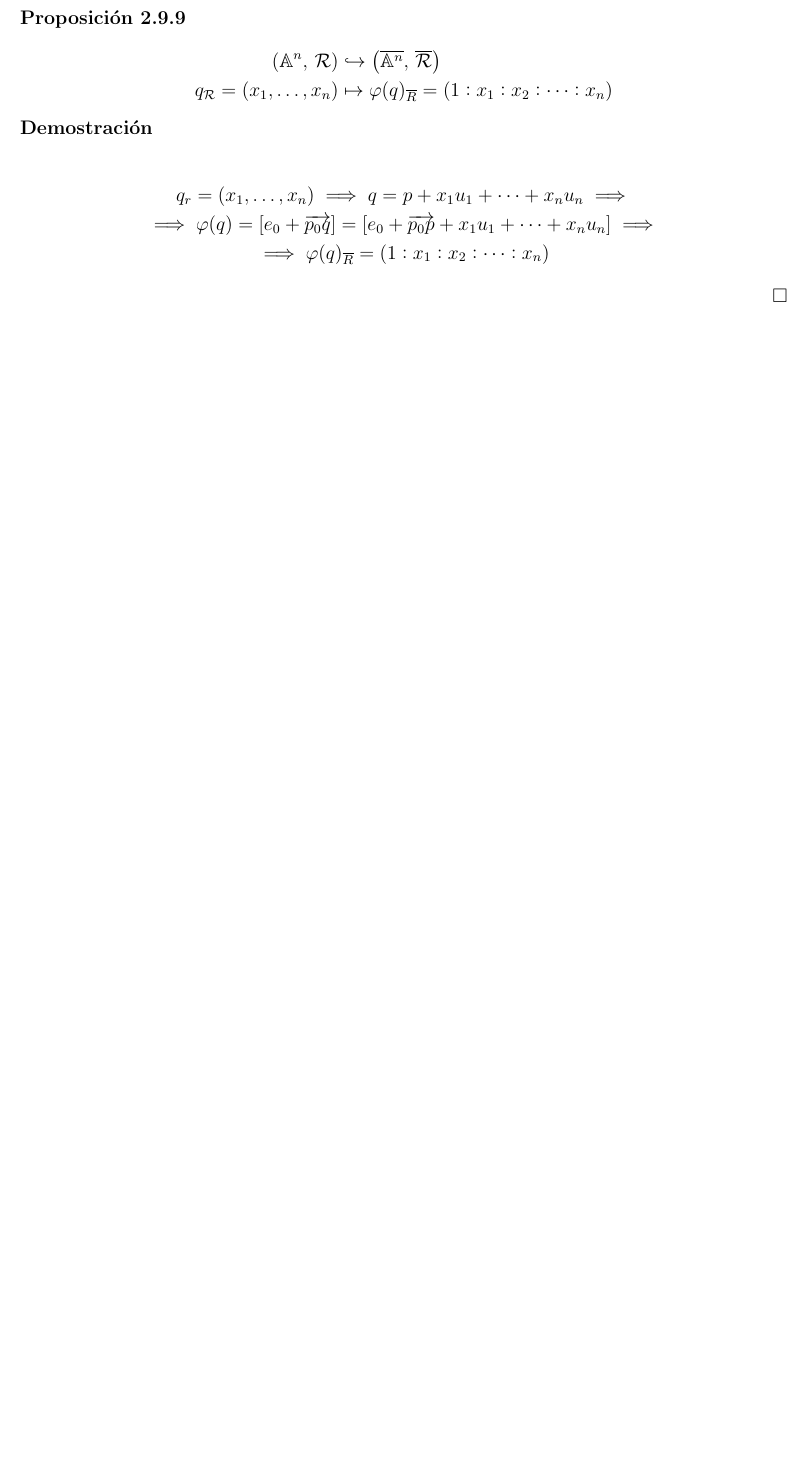
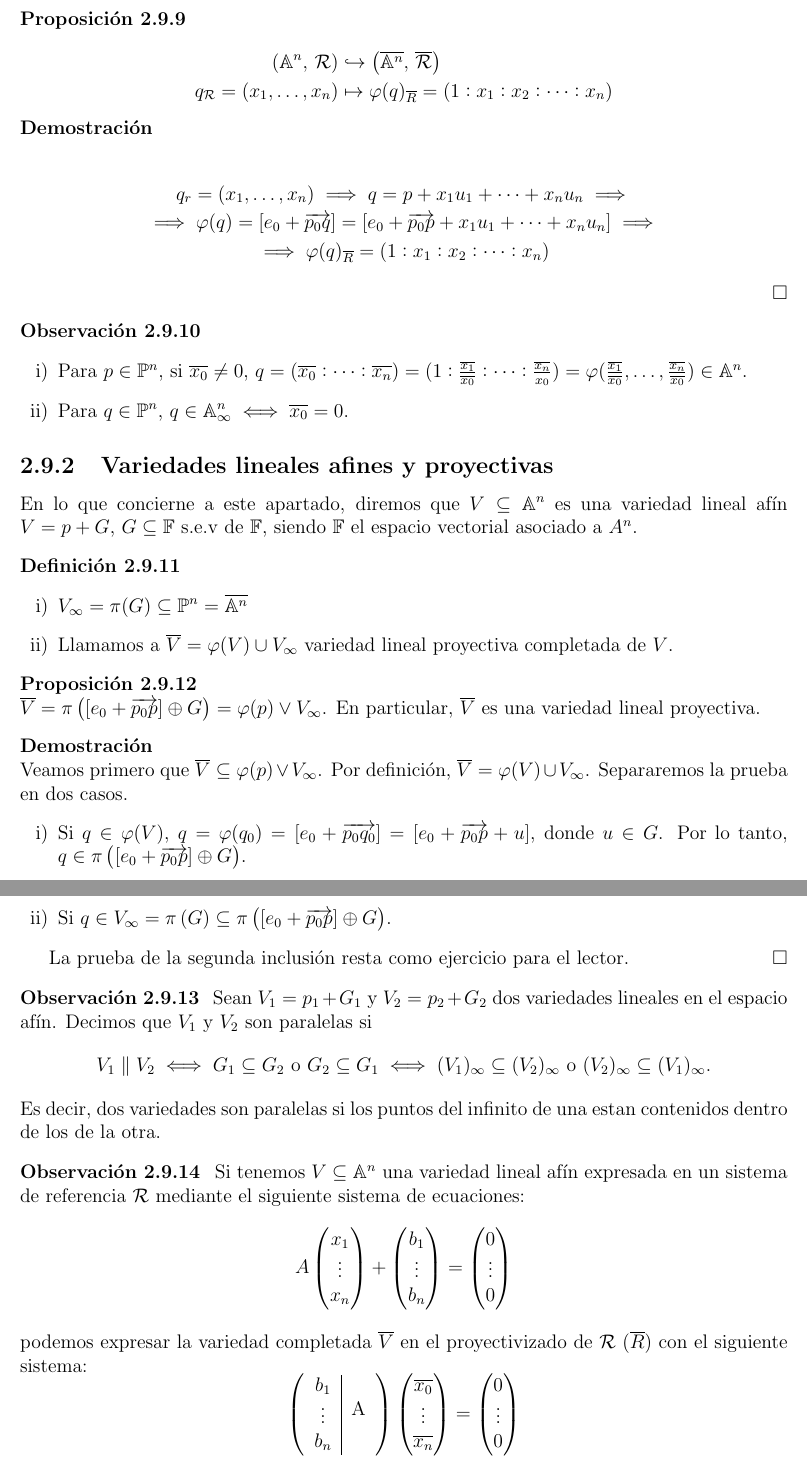
Before and after one commit to ApuntsFME/LatexFME, a LaTeX book (Algebra_Multilineal_i_Geometria_Projectiva/main.tex, which reads Algebra_Multilineal_i_Geometria_Projectiva/tema_dos.tex): part of page 58 of 88 before the commit and two parts of pages 58 and 59 of 90 after it, the two joined at a grey line, cut so that both start at the same text, the shorter picture padded with empty space. Compiled offline with pdfLaTeX; TikZ figures are drawn from their code, not taken from saved files.

```diff
--- a/Algebra_Multilineal_i_Geometria_Projectiva/main.tex
+++ b/Algebra_Multilineal_i_Geometria_Projectiva/main.tex
@@ -5,7 +5,7 @@
 \usepackage[pdftex]{hyperref}
 \usepackage{amsmath,amsthm,amssymb,graphicx,mathtools,tikz,hyperref,enumerate}
 \usepackage{mdframed,cleveref,cancel,stackengine,pgfplots,pgf,mathrsfs,thmtools}
-\usepackage{xfrac,stmaryrd,commath}
+\usepackage{xfrac,stmaryrd,commath,multirow}
 %\usepackage[spanish]{babel}
 
 \newmdenv[leftline=false,topline=false]{topright}
--- a/Algebra_Multilineal_i_Geometria_Projectiva/tema_dos.tex
+++ b/Algebra_Multilineal_i_Geometria_Projectiva/tema_dos.tex
@@ -1864,4 +1864,90 @@
   \end{gather*}
 \end{proof}
 
-%\begin{obs}
+\begin{obs}
+  \begin{enumerate}[i)]
+    \item[]
+    \item Para $p \in \Po^n$, si $\overline{x_0} \neq 0$, $q = (\overline{x_0}:
+      \dots:\overline{x_n}) = (1:\frac{\overline{x_1}}{\overline{x_0}}:
+      \dots:\frac{\overline{x_n}}{x_0}) = \varphi(\frac{\overline{x_1}}{\overline{x_0}}
+      ,\dots,\frac{\overline{x_n}}{\overline{x_0}}) \in \A^n.$
+    \item Para $q \in \Po^n$, $q \in \A^n_\infty \iff \overline{x_0} = 0$.
+  \end{enumerate}
+\end{obs}
+
+\subsection{Variedades lineales afines y proyectivas}
+
+En lo que concierne a este apartado, diremos que $V \subseteq \A^n$ es una variedad
+lineal afín $V = p+G$, $G \subseteq \F$ s.e.v de $\F$, siendo $\F$ el espacio vectorial
+asociado a $A^n$.
+
+\begin{defi}
+  \begin{enumerate}[i)]
+    \item[]
+    \item $V_\infty = \pi(G) \subseteq \Po^n = \overline{\A^n}$
+    \item Llamamos a $\overline{V} = \varphi(V) \cup V_\infty$ variedad lineal
+      proyectiva completada de $V$.
+  \end{enumerate}
+\end{defi}
+
+\begin{prop}
+  $\overline{V} = \pi \lp [e_0 + \overrightarrow{p_0p}] \oplus G \rp = \varphi(p) \vee
+  V_\infty$. En particular, $\overline{V}$ es una variedad lineal proyectiva.
+\end{prop}
+
+\begin{proof}
+  Veamos primero que $\overline{V} \subseteq \varphi(p) \vee V_\infty$. Por definición,
+  $\overline{V} = \varphi(V) \cup V_\infty$. Separaremos la prueba en dos casos.
+  \begin{enumerate}[i)]
+    \item Si $q \in \varphi(V)$, $q = \varphi(q_0) = [e_0 + \overrightarrow{p_0q_0}]
+        = [e_0 + \overrightarrow{p_0p}+u]$, donde $u \in G$. Por lo tanto,
+        $q \in \pi \lp[e_0 + \overrightarrow{p_0p}] \oplus G \rp$.
+      \item Si $q \in V_\infty = \pi \lp G \rp \subseteq \pi \lp [e_0 + \overrightarrow{p_0
+        p}] \oplus G \rp$.
+  \end{enumerate}
+
+  La prueba de la segunda inclusión resta como ejercicio para el lector.
+\end{proof}
+
+%TODO Dibuix il·lustrant paral·lelisme i osties
+\begin{obs}
+Sean $V_1 = p_1 + G_1$ y $V_2 = p_2 + G_2$ dos variedades lineales en el espacio afín.
+Decimos que $V_1$ y $V_2$ son paralelas si
+\[
+  V_1 \parallel V_2 \iff G_1 \subseteq G_2 \text{ o } G_2 \subseteq G_1 \iff
+  (V_1)_\infty \subseteq (V_2)_\infty \text{ o } (V_2)_\infty \subseteq (V_1)_\infty.
+\]
+Es decir, dos variedades son paralelas si los puntos del infinito de una estan
+contenidos dentro de los de la otra.
+\end{obs}
+
+\begin{obs}
+ Si tenemos $V \subseteq \A^n$ una variedad lineal afín expresada en un sistema
+ de referencia $\R$ mediante el siguiente sistema de ecuaciones:
+ \[
+   A
+   \begin{pmatrix} x_1 \\ \vdots \\ x_n \end{pmatrix}
+   +
+   \begin{pmatrix}
+     b_1 \\ \vdots \\ b_n
+   \end{pmatrix}
+   =
+   \begin{pmatrix}
+     0 \\ \vdots \\ 0
+   \end{pmatrix}
+ \]
+ podemos expresar la variedad completada $\overline{V}$ en
+ el proyectivizado de $\R$ ($\overline{R}$) con el siguiente sistema:
+  \[
+   \lp
+   \begin{tabular}{c|c} $b_1$ & \multirow{3}{*}{A} \\ $\vdots$ & \\ $b_n$ & \end{tabular}
+   \rp
+   \begin{pmatrix}
+     \overline{x_0} \\ \vdots \\ \overline{x_n}
+   \end{pmatrix}
+   =
+   \begin{pmatrix}
+     0 \\ \vdots \\ 0
+   \end{pmatrix}
+ \]
+ \end{obs}
```
